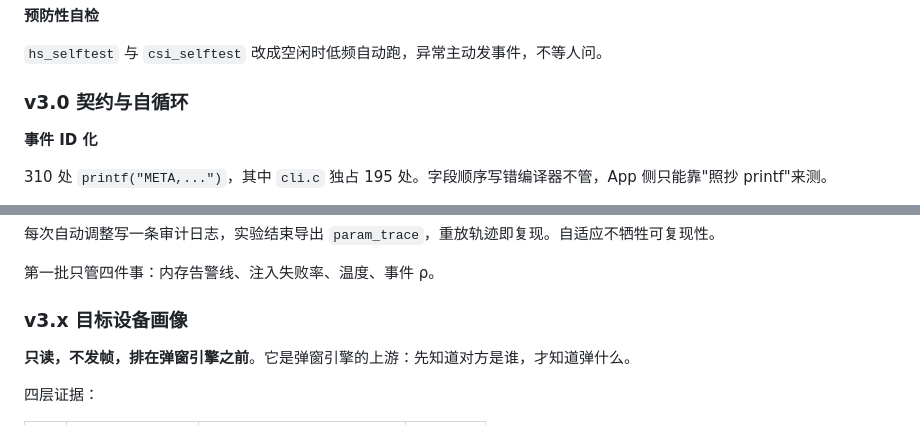
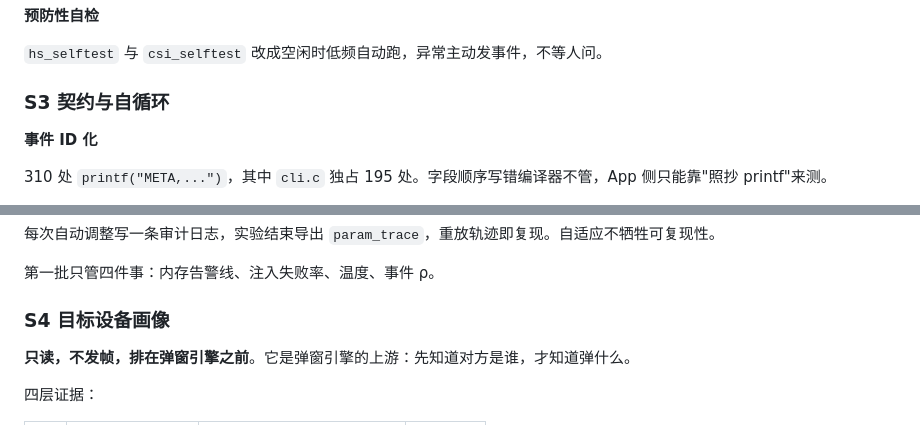
Before and after one commit to chinese1123243/ESP32-C5-WIFI6-RF-Toolkit, a Markdown page: ROADMAP.md, 2 parts joined by grey strips. GitHub-like rendering.

```diff
--- a/ROADMAP.md
+++ b/ROADMAP.md
@@ -112,7 +128,7 @@ CSI 与 FTM 都是相位测量，温度漂移会进结果。所以温度超阈
 
 `hs_selftest` 与 `csi_selftest` 改成空闲时低频自动跑，异常主动发事件，不等人问。
 
-### v3.0 契约与自循环
+### S3 契约与自循环
 
 **事件 ID 化**
 
@@ -166,7 +182,7 @@ CITY_JOB_REGISTER(deauth_job);
 
 第一批只管四件事：内存告警线、注入失败率、温度、事件 ρ。
 
-### v3.x 目标设备画像
+### S4 目标设备画像
 
 **只读，不发帧，排在弹窗引擎之前**。它是弹窗引擎的上游：先知道对方是谁，才知道弹什么。
 
```
Also changed, not shown: other parts of ROADMAP.md (+35 -3 lines).
